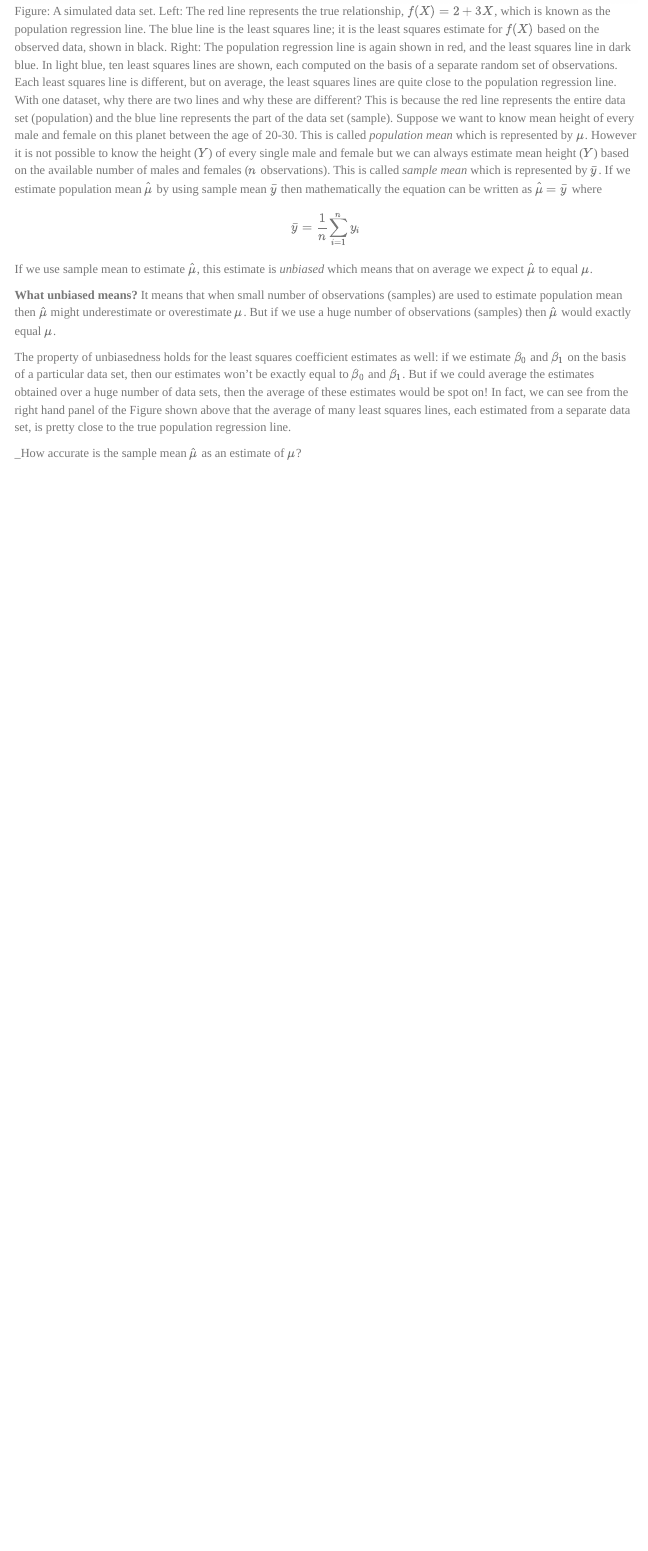
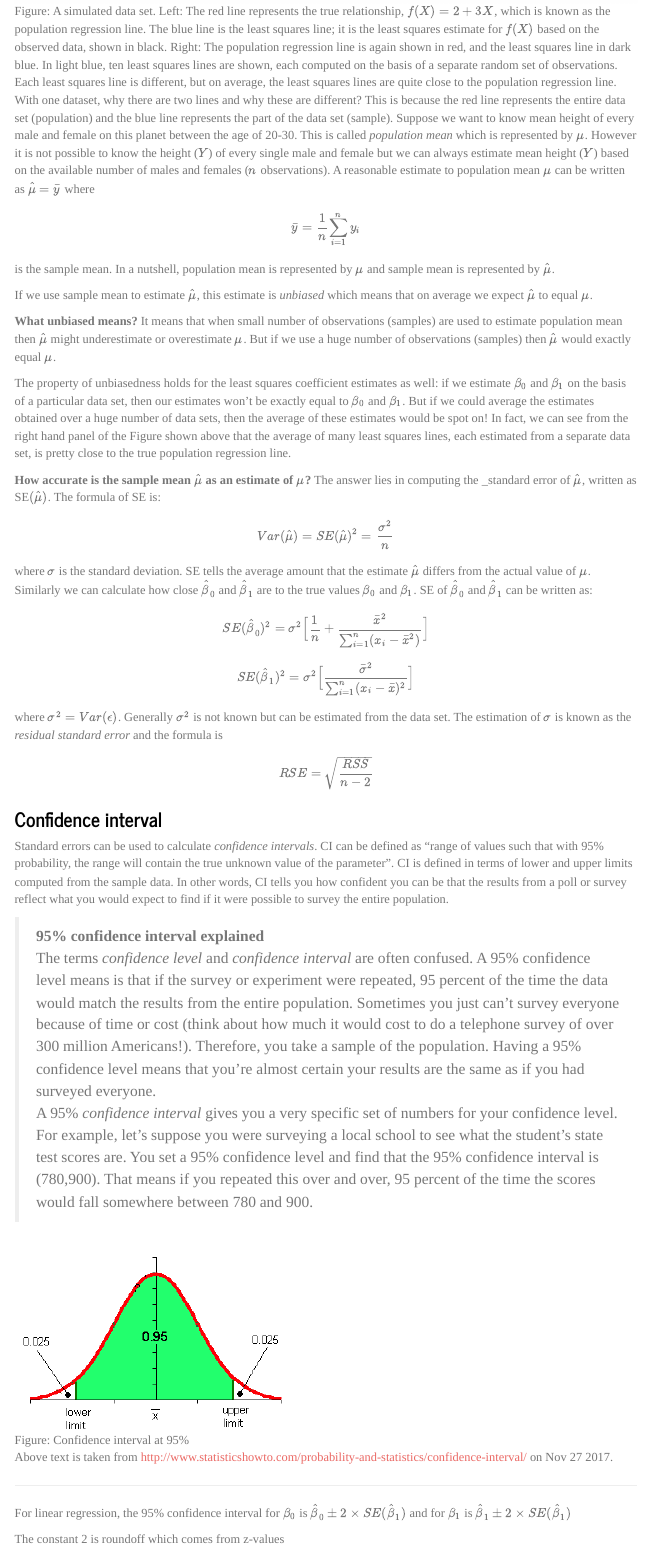
Before and after one commit to d-khan/isl, an R Markdown document (3-Linear regression/Linear regression.Rmd): the page in a window 1100 px wide, from 3430 px down. Rendered offline with R 4.5, knitr and Pandoc, with nearby package versions; menus at the side of the page are left out.

Commit message:
Updated from Pro

```diff
--- a/3-Linear regression/Linear regression.Rmd
+++ b/3-Linear regression/Linear regression.Rmd
@@ -69,7 +69,7 @@ Based on the figure shown below, 100 random $X$s and corresponding 100 $Y$s are
 
 ![Figure: A simulated data set. Left: The red line represents the true relationship, $f(X)=2+3X$, which is known as the population regression line. The blue line is the least squares line; it is the least squares estimate for $f(X)$ based on the observed data, shown in black. Right: The population regression line is again shown in red, and the least squares line in dark blue. In light blue, ten least squares lines are shown, each computed on the basis of a separate random set of observations. Each least squares line is different, but on average, the least squares lines are quite close to the population regression line.](3-3.png)
 
-With one dataset, why there are two lines and why these are different? This is because the red line represents the entire data set (population) and the blue line represents the part of the data set (sample). Suppose we want to know mean height of every male and female on this planet between the age of 20-30. This is called _population mean_ which is represented by $\mu$. However it is not possible to know the height ($Y$) of every single male and female but we can always estimate mean height ($Y$) based on the available number of males and females ($n$ observations). This is called _sample mean_ which is represented by $\bar y$. If we estimate population mean $\hat \mu$ by using sample mean $\bar y$ then mathematically the equation can be written as $\hat \mu = \bar y$ where $$\bar y = \frac {1}{n}{\sum_{i=1}^n y_i}$$
+With one dataset, why there are two lines and why these are different? This is because the red line represents the entire data set (population) and the blue line represents the part of the data set (sample). Suppose we want to know mean height of every male and female on this planet between the age of 20-30. This is called _population mean_ which is represented by $\mu$. However it is not possible to know the height ($Y$) of every single male and female but we can always estimate mean height ($Y$) based on the available number of males and females ($n$ observations). A reasonable estimate to population mean $\mu$ can be written as $\hat \mu = \bar y$ where $$\bar y = \frac {1}{n}{\sum_{i=1}^n y_i}$$ is the sample mean. In a nutshell, population mean is represented by $\mu$ and sample mean is represented by $\hat \mu$.
 
 If we use sample mean to estimate $\hat \mu$, this estimate is _unbiased_ which means that on average we expect $\hat \mu$ to equal $\mu$.
 
@@ -77,4 +77,24 @@ __What unbiased means?__ It means that when small number of observations (sample
 
 The property of unbiasedness holds for the least squares coefficient estimates as well: if we estimate $\beta_0$ and $\beta_1$ on the basis of a particular data set, then our estimates won’t be exactly equal to $\beta_0$ and $\beta_1$. But if we could average the estimates obtained over a huge number of data sets, then the average of these estimates would be spot on! In fact, we can see from the right hand panel of the Figure shown above that the average of many least squares lines, each estimated from a separate data set, is pretty close to the true population regression line.
 
-_How accurate is the sample mean $\hat \mu$ as an estimate of $\mu$?
+__How accurate is the sample mean $\hat \mu$ as an estimate of $\mu$?__ The answer lies in computing the _standard error of $\hat \mu$, written as SE$(\hat \mu)$. The formula of SE is: $$Var(\hat \mu)=SE(\hat \mu)^2=\frac{\sigma^2}{n}$$ where $\sigma$ is the standard deviation. SE tells the average amount that the estimate $\hat \mu$ differs from the actual value of $\mu$. Similarly we can calculate how close $\hat \beta_0$ and $\hat \beta_1$ are to the true values $\beta_0$ and $\beta_1$. SE of $\hat \beta_0$ and $\hat \beta_1$ can be written as: $$SE(\hat\beta_0)^2 = \sigma^2\Big[\frac{1}{n}+\frac{\bar x^2}{\sum_{i=1}^n(x_i-\bar x^2)}\Big]$$ $$SE(\hat\beta_1)^2 = \sigma^2\Big[\frac{\bar \sigma^2}{\sum_{i=1}^n(x_i-\bar x)^2}\Big]$$
+
+where $\sigma^2 = Var(\epsilon)$. Generally $\sigma^2$ is not known but can be estimated from the data set. The estimation of $\sigma$ is known as the _residual standard error_ and the formula is $$RSE = \sqrt{\dfrac{RSS}{n-2}}$$
+
+### Confidence interval
+
+Standard errors can be used to calculate _confidence intervals_. CI can be defined as "range of values such that with 95% probability, the range will contain the true unknown value of the parameter". CI is defined in terms of lower and upper limits computed from the sample data. In other words, CI tells you how confident you can be that the results from a poll or survey reflect what you would expect to find if it were possible to survey the entire population.
+
+> __95% confidence interval explained__
+The terms _confidence level_ and _confidence interval_ are often confused. A 95% confidence level means is that if the survey or experiment were repeated, 95 percent of the time the data would match the results from the entire population. Sometimes you just can’t survey everyone because of time or cost (think about how much it would cost to do a telephone survey of over 300 million Americans!). Therefore, you take a sample of the population. Having a 95% confidence level means that you’re almost certain your results are the same as if you had surveyed everyone.
+A 95% _confidence interval_ gives you a very specific set of numbers for your confidence level. For example, let’s suppose you were surveying a local school to see what the student’s state test scores are. You set a 95% confidence level and find that the 95% confidence interval is (780,900). That means if you repeated this over and over, 95 percent of the time the scores would fall somewhere between 780 and 900.
+
+![Figure: Confidence interval at 95%](ci95.png)
+
+Above text is taken from http://www.statisticshowto.com/probability-and-statistics/confidence-interval/ on Nov 27 2017.
+
+***
+
+For linear regression, the 95% confidence interval for $\beta_0$ is $\hat \beta_0 \pm 2 \times SE(\hat \beta_1)$ and for $\beta_1$ is $\hat \beta_1 \pm 2 \times SE(\hat \beta_1)$
+
+The constant 2 is roundoff which comes from z-values
```
Also changed, not shown: 3-Linear regression/Linear_regression.html, 3-Linear regression/ci95.png (added), 1 other file.
